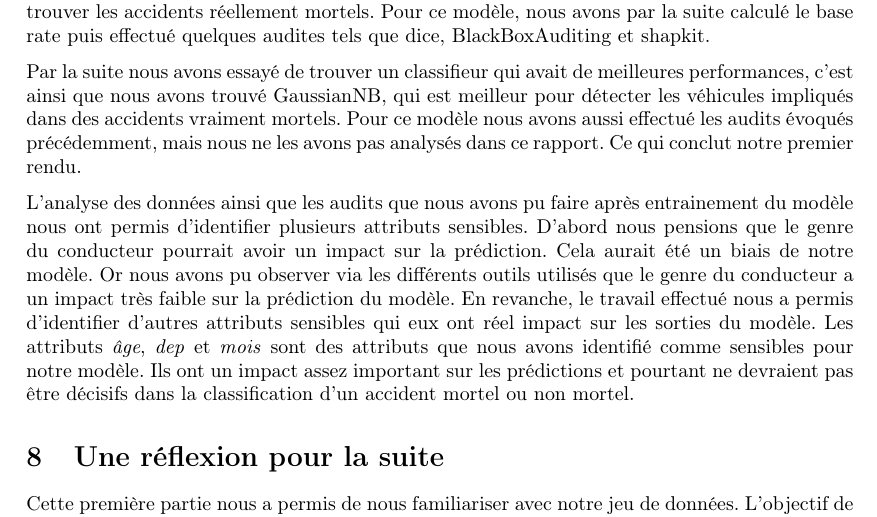
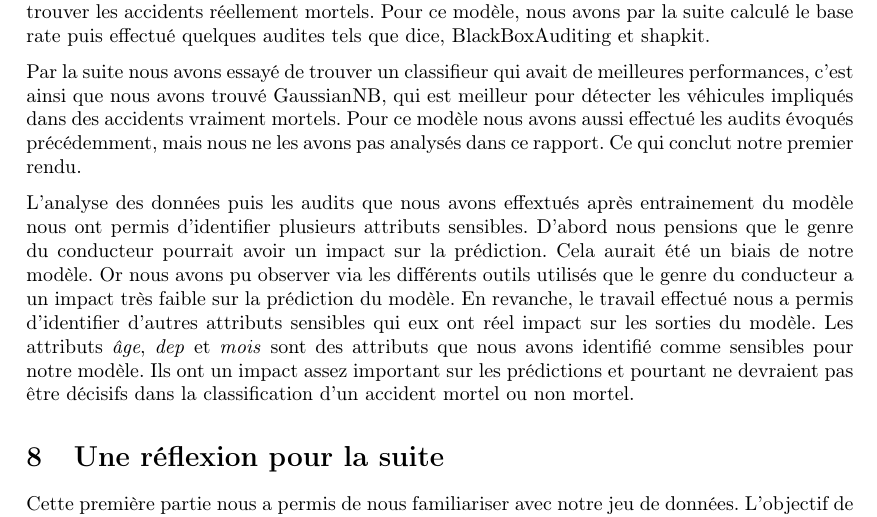
Before and after one commit to erwanlem/fairness, a LaTeX document (rapport/rapport.tex): part of page 14 of 17, cut so that both start at the same text. Compiled offline with pdfLaTeX.

Commit message:
update rapport

```diff
--- a/rapport/rapport.tex
+++ b/rapport/rapport.tex
@@ -440,7 +440,7 @@
     est meilleur pour détecter les véhicules impliqués dans des accidents vraiment mortels. Pour ce modèle nous avons aussi effectué les audits
     évoqués précédemment, mais nous ne les avons pas analysés dans ce rapport. Ce qui conclut notre premier rendu.
 
-    L'analyse des données ainsi que les audits que nous avons pu faire après entrainement du modèle nous ont permis d'identifier
+    L'analyse des données puis les audits que nous avons effextués après entrainement du modèle nous ont permis d'identifier
     plusieurs attributs sensibles. D'abord nous pensions que le genre du conducteur pourrait avoir un impact sur la prédiction.
     Cela aurait été un biais de notre modèle. Or nous avons pu observer via les différents outils utilisés que le genre du
     conducteur a un impact très faible sur la prédiction du modèle. En revanche, le travail effectué nous a permis d'identifier
```
